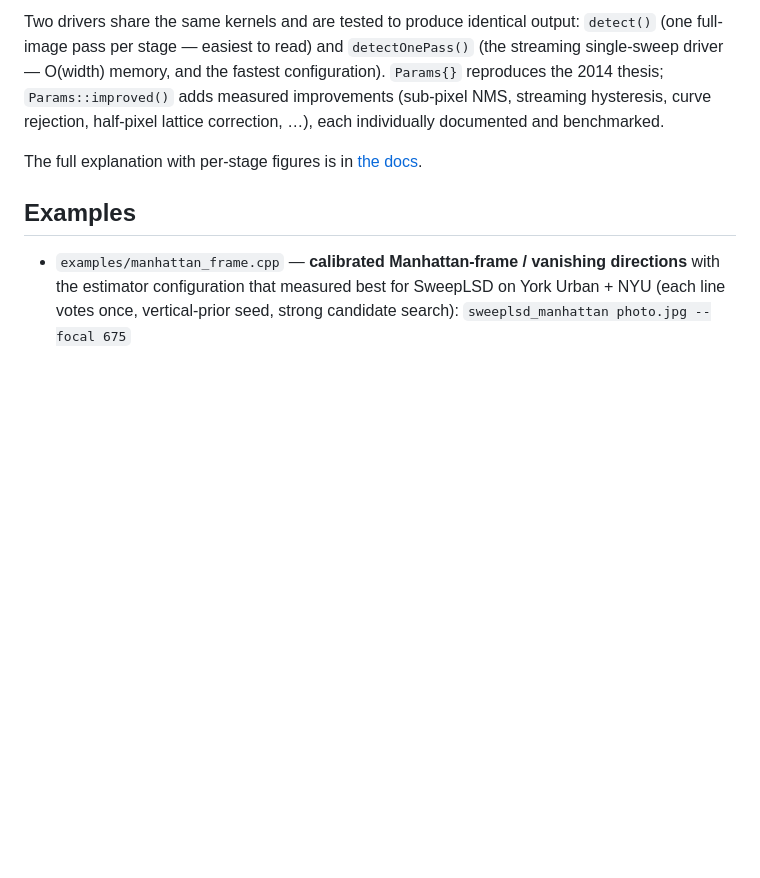
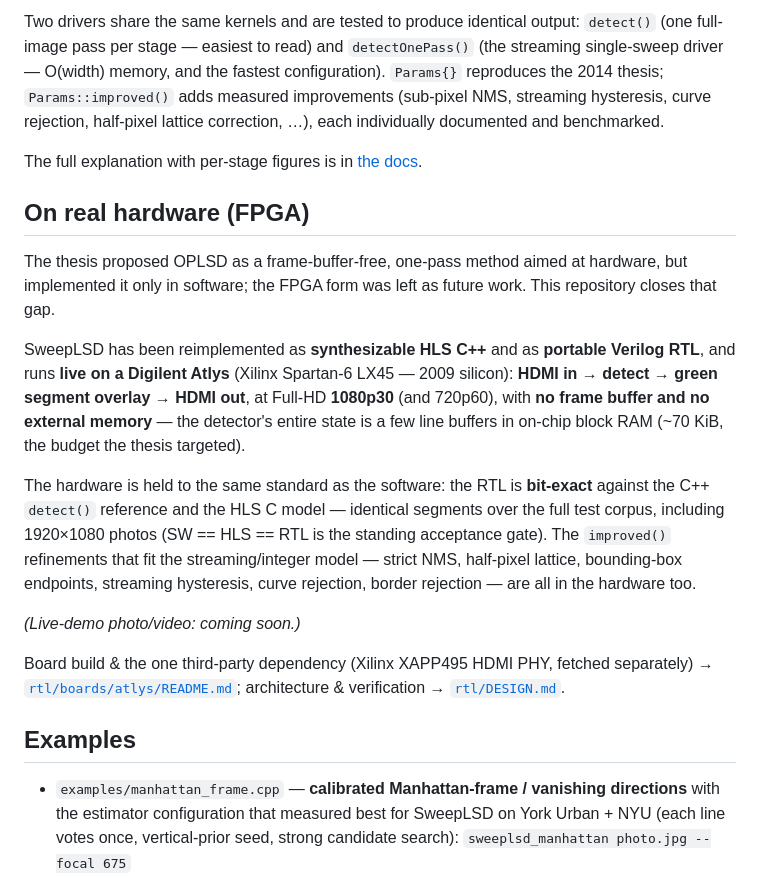
Before and after one commit to ysmz334/sweeplsd, a Markdown page: README.md, the part around the change. Drawn GitHub-style; blank space fills up the shorter version.

```diff
--- a/README.md
+++ b/README.md
@@ -95,6 +95,34 @@ individually documented and benchmarked.
 
 The full explanation with per-stage figures is in [the docs](https://ysmz334.github.io/sweeplsd/).
 
+## On real hardware (FPGA)
+
+The thesis proposed OPLSD as a frame-buffer-free, one-pass method aimed at
+hardware, but implemented it only in software; the FPGA form was left as future
+work. This repository closes that gap.
+
+SweepLSD has been reimplemented as **synthesizable HLS C++** and as **portable
+Verilog RTL**, and runs **live on a Digilent Atlys** (Xilinx Spartan-6 LX45 —
+2009 silicon): **HDMI in → detect → green segment overlay → HDMI out**, at
+Full-HD **1080p30** (and 720p60), with **no frame buffer and no external
+memory** — the detector's entire state is a few line buffers in on-chip block
+RAM (~70 KiB, the budget the thesis targeted).
+
+The hardware is held to the same standard as the software: the RTL is
+**bit-exact** against the C++ `detect()` reference and the HLS C model —
+identical segments over the full test corpus, including 1920×1080 photos
+(SW == HLS == RTL is the standing acceptance gate). The `improved()` refinements
+that fit the streaming/integer model — strict NMS, half-pixel lattice,
+bounding-box endpoints, streaming hysteresis, curve rejection, border
+rejection — are all in the hardware too.
+
+<!-- ![SweepLSD running live on the Atlys: HDMI-in video with a green segment overlay](assets/fpga_demo.jpg) -->
+*(Live-demo photo/video: coming soon.)*
+
+Board build & the one third-party dependency (Xilinx XAPP495 HDMI PHY, fetched
+separately) → [`rtl/boards/atlys/README.md`](rtl/boards/atlys/README.md);
+architecture & verification → [`rtl/DESIGN.md`](rtl/DESIGN.md).
+
 ## Examples
 
 - `examples/manhattan_frame.cpp` — **calibrated Manhattan-frame / vanishing
```
Also changed, not shown: README.ja.md (+25 -0 lines).
